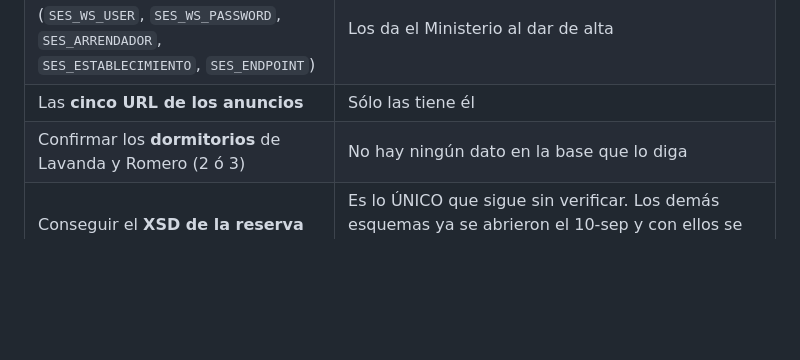
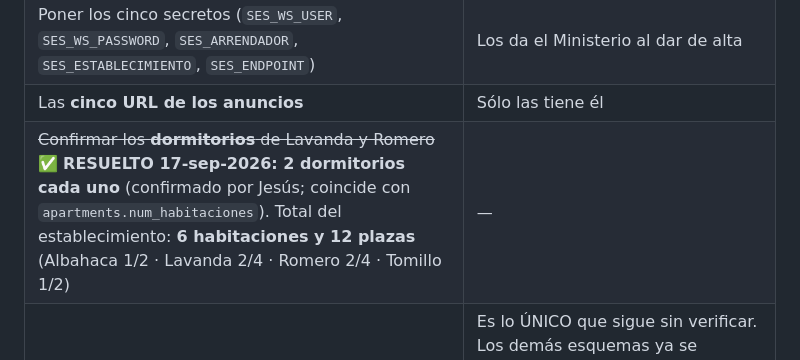
Before and after one commit to apartamentostiojosemaria-dot/web-tio-jose-maria, a Markdown page: docs/CHECKIN-LEGAL.md, the part around the change. Drawn GitHub-style; blank space fills up the shorter version.

Commit message:
docs: confirmados 2 dormitorios en lavanda y romero (6 habitaciones, 12 plazas)
Co-Authored-By: Claude Opus 5 <noreply@anthropic.com>

```diff
--- a/docs/CHECKIN-LEGAL.md
+++ b/docs/CHECKIN-LEGAL.md
@@ -977,5 +977,5 @@ nada, con el secreto `SES_NS_RESERVA`.
 | **Alta en SES Hospedajes**, marcando la casilla de comunicación por servicio web | Es un trámite con certificado digital o Cl@ve, a nombre del titular |
 | Poner los cinco secretos (`SES_WS_USER`, `SES_WS_PASSWORD`, `SES_ARRENDADOR`, `SES_ESTABLECIMIENTO`, `SES_ENDPOINT`) | Los da el Ministerio al dar de alta |
 | Las **cinco URL de los anuncios** | Sólo las tiene él |
-| Confirmar los **dormitorios** de Lavanda y Romero (2 ó 3) | No hay ningún dato en la base que lo diga |
+| ~~Confirmar los **dormitorios** de Lavanda y Romero~~ ✅ **RESUELTO 17-sep-2026: 2 dormitorios cada uno** (confirmado por Jesús; coincide con `apartments.num_habitaciones`). Total del establecimiento: **6 habitaciones y 12 plazas** (Albahaca 1/2 · Lavanda 2/4 · Romero 2/4 · Tomillo 1/2) | — |
 | Conseguir el **XSD de la reserva de hospedaje** (`altaReservaHospedaje`) desde dentro de la plataforma | Es lo ÚNICO que sigue sin verificar. Los demás esquemas ya se abrieron el 10-sep y con ellos se corrigieron dos cosas que estaban mal. Si la primera reserva devuelve el error 10118, se arregla poniendo el secreto `SES_NS_RESERVA` — sin desplegar nada |
```
